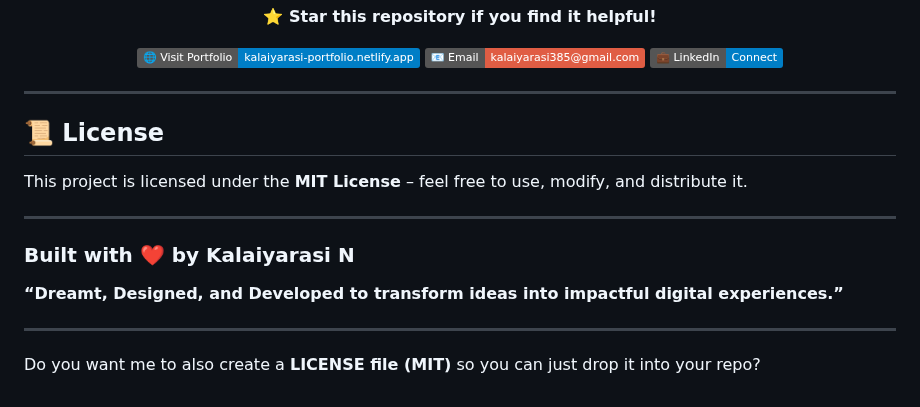
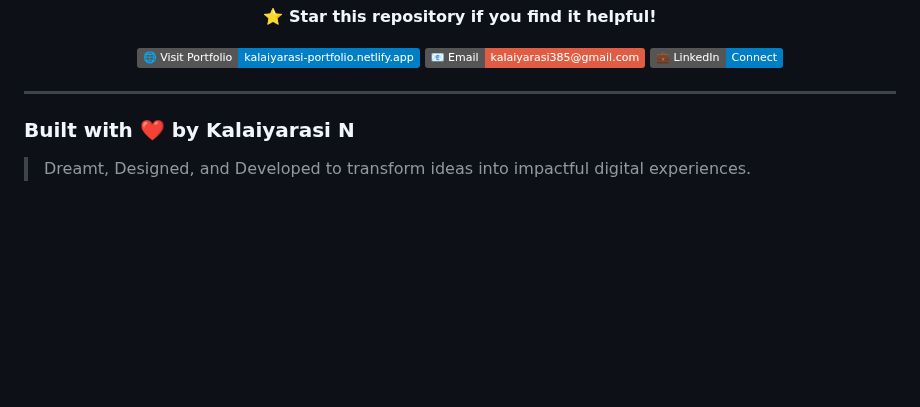
Before and after one commit to Kalaiyarasi27/portfolio-website, a Markdown page: README.md, the part around the change. Rendered like a GitHub page; badges without logos; blank space fills up the shorter version.

```diff
--- a/README.md
+++ b/README.md
@@ -153,18 +153,7 @@ firebase deploy
 
 ---
 
-## 📜 License
-
-This project is licensed under the **MIT License** – feel free to use, modify, and distribute it.
-
----
 
 ### **Built with ❤️ by Kalaiyarasi N**
 
-**“Dreamt, Designed, and Developed to transform ideas into impactful digital experiences.”**
-
----
-
-
-
-Do you want me to also create a **LICENSE file (MIT)** so you can just drop it into your repo?
+> Dreamt, Designed, and Developed to transform ideas into impactful digital experiences.
```
